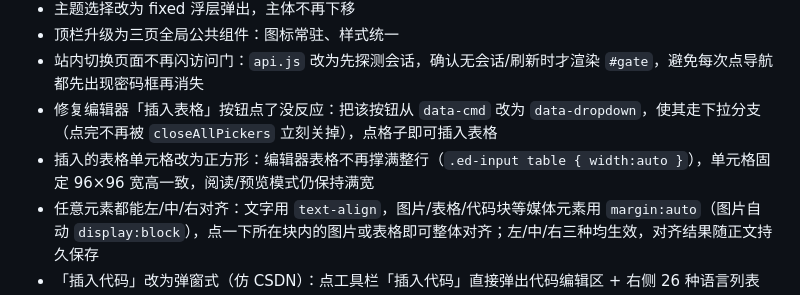
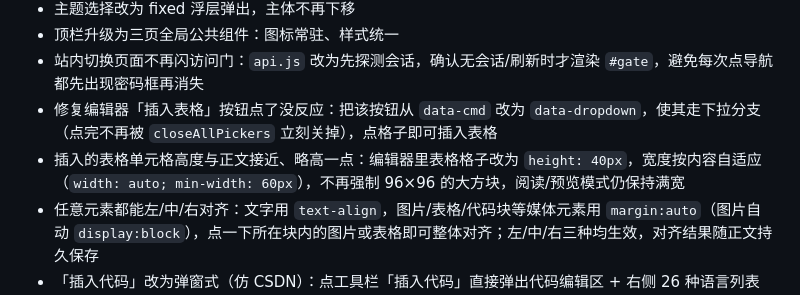
Before and after one commit to noorenduddy32-cpu/algorithm-wordbook, a Markdown page: README.md, the part around the change. GitHub-like rendering.

Commit message:
docs: update README for smaller table cells

```diff
--- a/README.md
+++ b/README.md
@@ -16,7 +16,7 @@
 - 顶栏升级为三页全局公共组件：图标常驻、样式统一
 - 站内切换页面不再闪访问门：`api.js` 改为先探测会话，确认无会话/刷新时才渲染 `#gate`，避免每次点导航都先出现密码框再消失
 - 修复编辑器「插入表格」按钮点了没反应：把该按钮从 `data-cmd` 改为 `data-dropdown`，使其走下拉分支（点完不再被 `closeAllPickers` 立刻关掉），点格子即可插入表格
-- 插入的表格单元格改为正方形：编辑器表格不再撑满整行（`.ed-input table { width:auto }`），单元格固定 96×96 宽高一致，阅读/预览模式仍保持满宽
+- 插入的表格单元格高度与正文接近、略高一点：编辑器里表格格子改为 `height: 40px`，宽度按内容自适应（`width: auto; min-width: 60px`），不再强制 96×96 的大方块，阅读/预览模式仍保持满宽
 - 任意元素都能左/中/右对齐：文字用 `text-align`，图片/表格/代码块等媒体元素用 `margin:auto`（图片自动 `display:block`），点一下所在块内的图片或表格即可整体对齐；左/中/右三种均生效，对齐结果随正文持久保存
 - 「插入代码」改为弹窗式（仿 CSDN）：点工具栏「插入代码」直接弹出代码编辑区 + 右侧 26 种语言列表（C++/C/C#/Python/Java/Go/Rust/JS/TS/Kotlin/Swift/Dart/PHP/Ruby/SQL/Bash/JSON/YAML/CSS/SCSS/LESS/XML/diff/Markdown/纯文本），确定后插入深色代码块；代码块带语言标签、行号、复制按钮、超 10 行自动收起（可展开），编辑区 Tab 缩进、Esc/点遮罩关闭弹窗；去掉了原来的「行内代码」选项
 - 代码块行号严格对齐：把行号与代码从 `<br>` 拼接改为每行一个 `<div>` 容器，并固定 24px 行高，避免 `.md-body code` 的 inline 样式覆盖代码块 padding 导致行号错位
```
